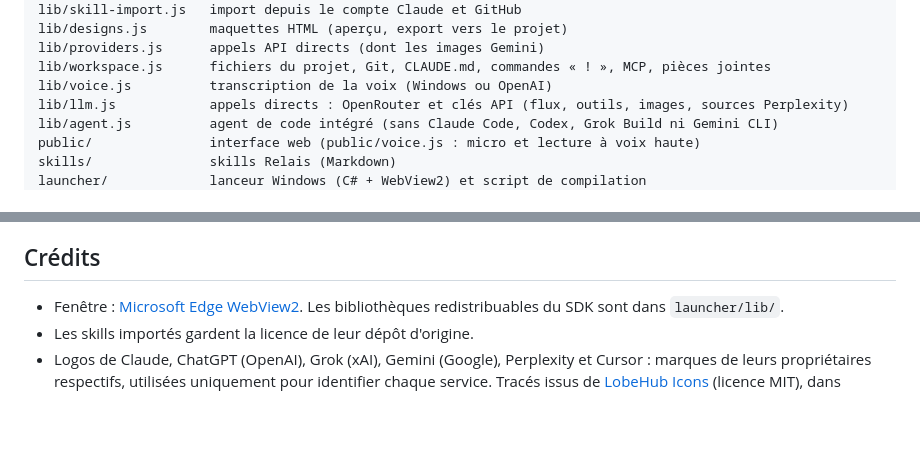
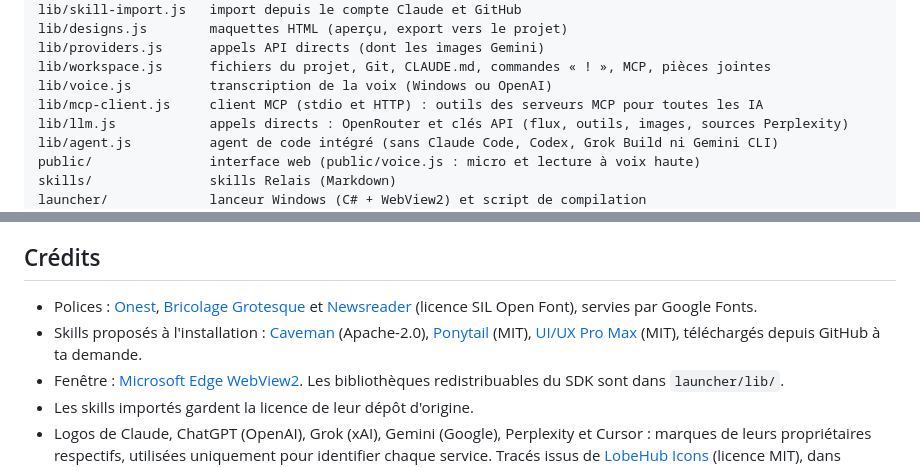
Before and after one commit to Underspace1/relais, a Markdown page: README.md, 2 parts joined by grey strips. GitHub-like rendering; blank space fills up the shorter version.

```diff
--- a/README.md
+++ b/README.md
@@ -171,6 +177,7 @@ lib/designs.js        maquettes HTML (aperçu, export vers le projet)
 lib/providers.js      appels API directs (dont les images Gemini)
 lib/workspace.js      fichiers du projet, Git, CLAUDE.md, commandes « ! », MCP, pièces jointes
 lib/voice.js          transcription de la voix (Windows ou OpenAI)
+lib/mcp-client.js     client MCP (stdio et HTTP) : outils des serveurs MCP pour toutes les IA
 lib/llm.js            appels directs : OpenRouter et clés API (flux, outils, images, sources Perplexity)
 lib/agent.js          agent de code intégré (sans Claude Code, Codex, Grok Build ni Gemini CLI)
 public/               interface web (public/voice.js : micro et lecture à voix haute)
@@ -192,6 +199,8 @@ Créés à l'utilisation et exclus du dépôt : `node/` (Node portable), `tools/
 
 ## Crédits
 
+- Polices : [Onest](https://fonts.google.com/specimen/Onest), [Bricolage Grotesque](https://fonts.google.com/specimen/Bricolage+Grotesque) et [Newsreader](https://fonts.google.com/specimen/Newsreader) (licence SIL Open Font), servies par Google Fonts.
+- Skills proposés à l'installation : [Caveman](https://github.com/JuliusBrussee/caveman) (Apache-2.0), [Ponytail](https://github.com/DietrichGebert/ponytail) (MIT), [UI/UX Pro Max](https://github.com/nextlevelbuilder/ui-ux-pro-max-skill) (MIT), téléchargés depuis GitHub à ta demande.
 - Fenêtre : [Microsoft Edge WebView2](https://developer.microsoft.com/microsoft-edge/webview2/). Les bibliothèques redistribuables du SDK sont dans `launcher/lib/`.
 - Les skills importés gardent la licence de leur dépôt d'origine.
 - Logos de Claude, ChatGPT (OpenAI), Grok (xAI), Gemini (Google), Perplexity et Cursor : marques de leurs propriétaires respectifs, utilisées uniquement pour identifier chaque service. Tracés issus de [LobeHub Icons](https://github.com/lobehub/lobe-icons) (licence MIT), dans `public/logos.js`.
```
Also changed, not shown: other parts of README.md (+10 -4 lines), docs/screenshots/accueil.png, 15 other files.
